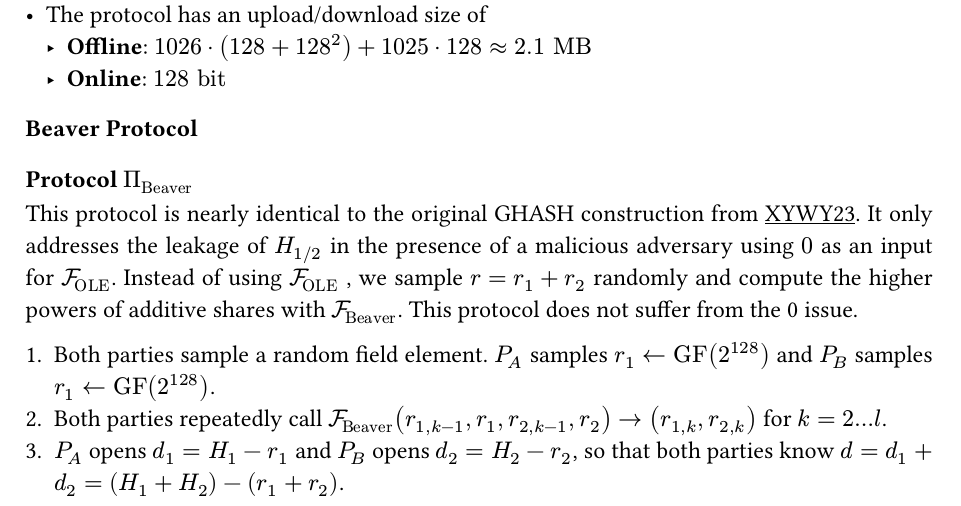
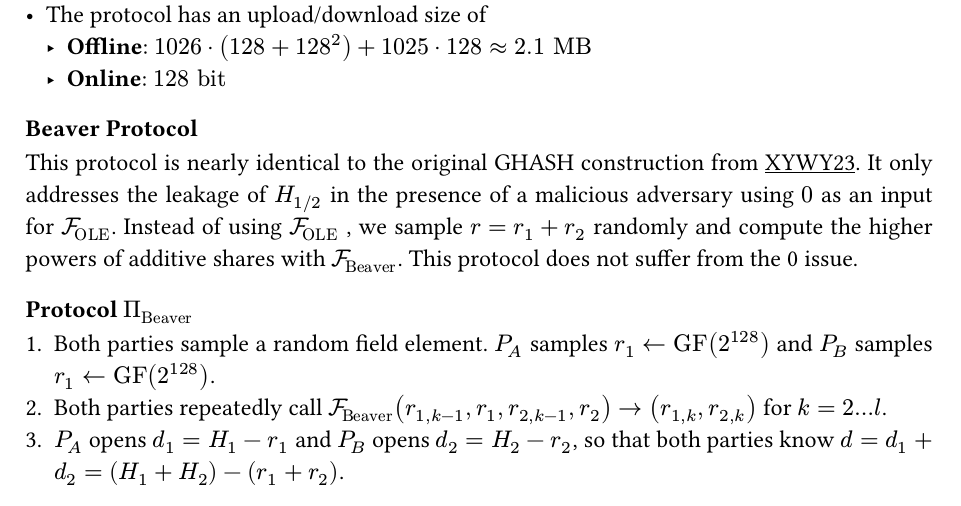
Before and after one commit to tlsnotary/docs-mdbook, a Typst document (research/ghash.typ): part of page 2 of 3, cut so that both start at the same text. Compiled offline with Typst 0.15.

Commit message:
Fix formatting

```diff
--- a/research/ghash.typ
+++ b/research/ghash.typ
@@ -137,14 +137,15 @@ powers of $H$.
 
 
 === Beaver Protocol
-
-==== Protocol $Pi_"Beaver"$
 This protocol is nearly identical to the original GHASH construction from
 #link("https://eprint.iacr.org/2023/964")[XYWY23]. It only addresses the leakage
 of $H_(1"/"2)$ in the presence of a malicious adversary using $0$ as an input
 for $cal(F)_"OLE"$. Instead of using $cal(F)_"OLE"$ , we sample $r = r_1 + r_2$
 randomly and compute the higher powers of additive shares with
 $cal(F)_"Beaver"$. This protocol does not suffer from the 0 issue.
+
+
+==== Protocol $Pi_"Beaver"$
 
 + Both parties sample a random field element. $P_A$ samples $r_1 arrow.l
   "GF"(2^128)$ and $P_B$ samples $r_1 arrow.l "GF"(2^128)$.
```
